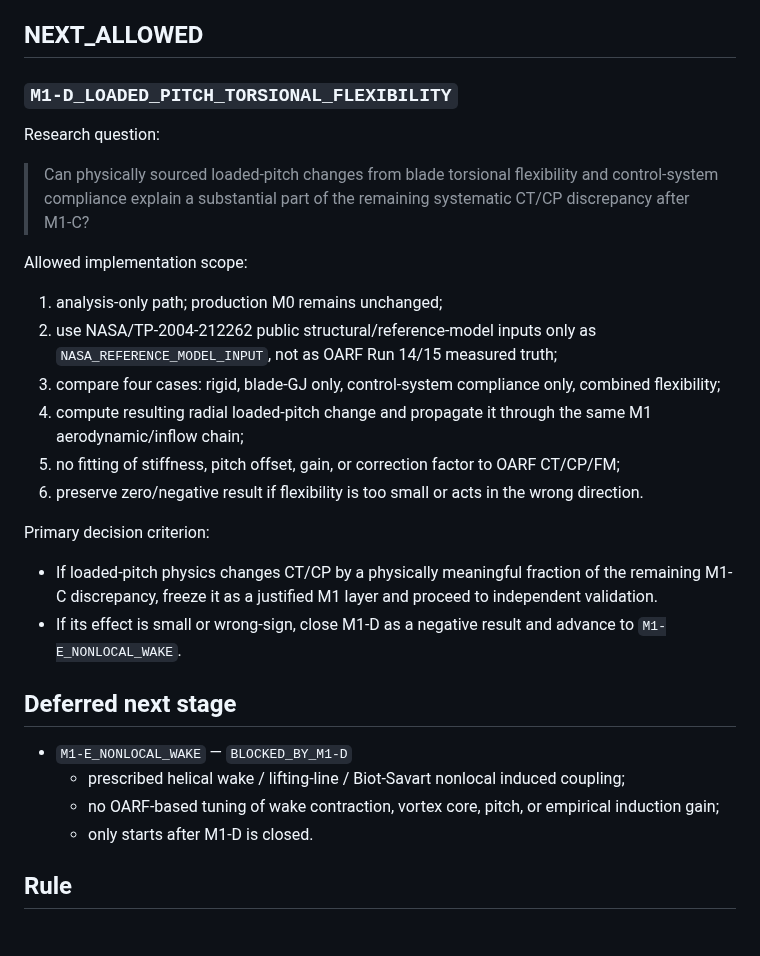
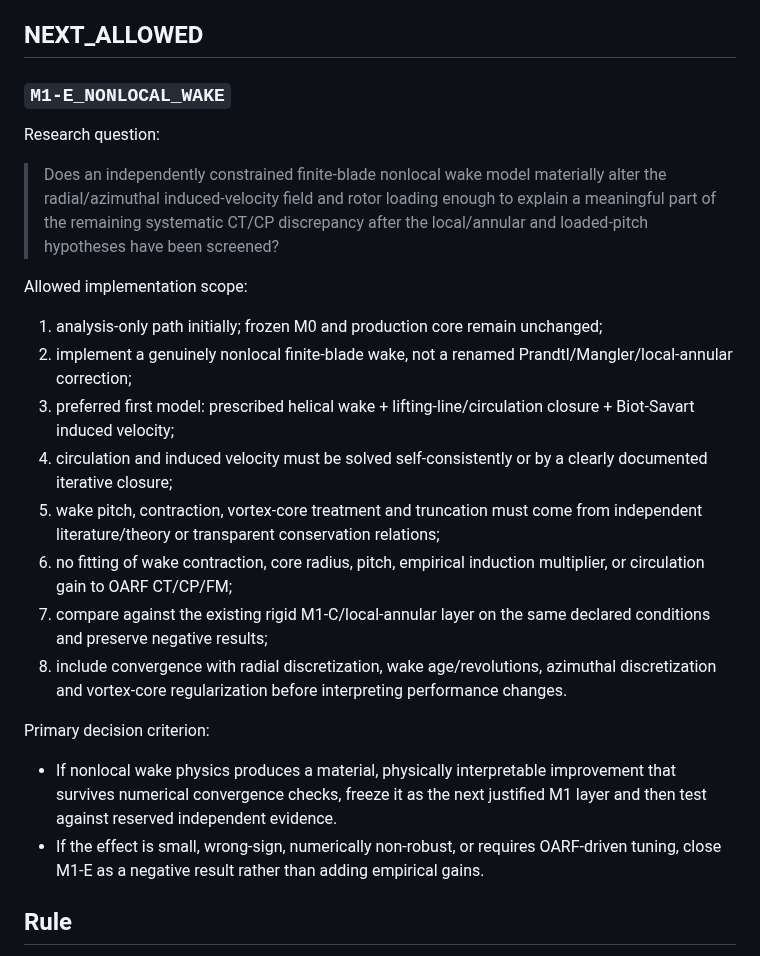
Before and after one commit to x162645/tiltrotor-matlab, a Markdown page: RESEARCH_STATE_LEDGER.md, the part around one of its changes. Rendered like a GitHub page.

Commit message:
research: close M1-D and advance M1-E nonlocal wake

```diff
--- a/RESEARCH_STATE_LEDGER.md
+++ b/RESEARCH_STATE_LEDGER.md
@@ -44,32 +60,27 @@ This file is the authoritative research-state checkpoint for the current M1 bran
 
 ## NEXT_ALLOWED
 
-### `M1-D_LOADED_PITCH_TORSIONAL_FLEXIBILITY`
+### `M1-E_NONLOCAL_WAKE`
 
 Research question:
 
-> Can physically sourced loaded-pitch changes from blade torsional flexibility and control-system compliance explain a substantial part of the remaining systematic CT/CP discrepancy after M1-C?
+> Does an independently constrained finite-blade nonlocal wake model materially alter the radial/azimuthal induced-velocity field and rotor loading enough to explain a meaningful part of the remaining systematic CT/CP discrepancy after the local/annular and loaded-pitch hypotheses have been screened?
 
 Allowed implementation scope:
 
-1. analysis-only path; production M0 remains unchanged;
-2. use NASA/TP-2004-212262 public structural/reference-model inputs only as `NASA_REFERENCE_MODEL_INPUT`, not as OARF Run 14/15 measured truth;
-3. compare four cases: rigid, blade-GJ only, control-system compliance only, combined flexibility;
-4. compute resulting radial loaded-pitch change and propagate it through the same M1 aerodynamic/inflow chain;
-5. no fitting of stiffness, pitch offset, gain, or correction factor to OARF CT/CP/FM;
-6. preserve zero/negative result if flexibility is too small or acts in the wrong direction.
+1. analysis-only path initially; frozen M0 and production core remain unchanged;
+2. implement a genuinely nonlocal finite-blade wake, not a renamed Prandtl/Mangler/local-annular correction;
+3. preferred first model: prescribed helical wake + lifting-line/circulation closure + Biot-Savart induced velocity;
+4. circulation and induced velocity must be solved self-consistently or by a clearly documented iterative closure;
+5. wake pitch, contraction, vortex-core treatment and truncation must come from independent literature/theory or transparent conservation relations;
+6. no fitting of wake contraction, core radius, pitch, empirical induction multiplier, or circulation gain to OARF CT/CP/FM;
+7. compare against the existing rigid M1-C/local-annular layer on the same declared conditions and preserve negative results;
+8. include convergence with radial discretization, wake age/revolutions, azimuthal discretization and vortex-core regularization before interpreting performance changes.
 
 Primary decision criterion:
 
-- If loaded-pitch physics changes CT/CP by a physically meaningful fraction of the remaining M1-C discrepancy, freeze it as a justified M1 layer and proceed to independent validation.
-- If its effect is small or wrong-sign, close M1-D as a negative result and advance to `M1-E_NONLOCAL_WAKE`.
-
-## Deferred next stage
-
-- `M1-E_NONLOCAL_WAKE` — `BLOCKED_BY_M1-D`
-  - prescribed helical wake / lifting-line / Biot-Savart nonlocal induced coupling;
-  - no OARF-based tuning of wake contraction, vortex core, pitch, or empirical induction gain;
-  - only starts after M1-D is closed.
+- If nonlocal wake physics produces a material, physically interpretable improvement that survives numerical convergence checks, freeze it as the next justified M1 layer and then test against reserved independent evidence.
+- If the effect is small, wrong-sign, numerically non-robust, or requires OARF-driven tuning, close M1-E as a negative result rather than adding empirical gains.
 
 ## Rule
 
```
Also changed, not shown: other parts of RESEARCH_STATE_LEDGER.md (+16 -0 lines).
